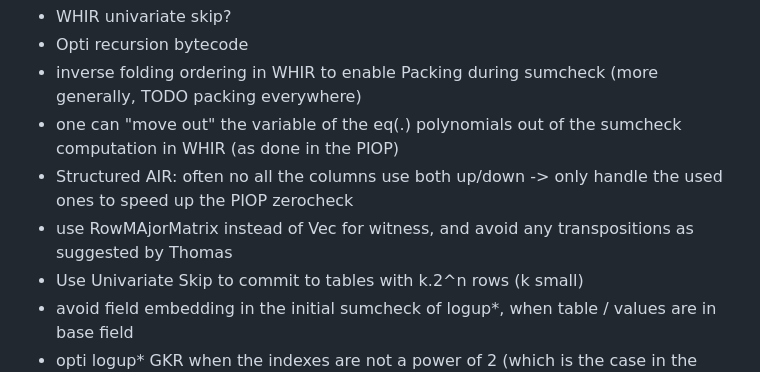
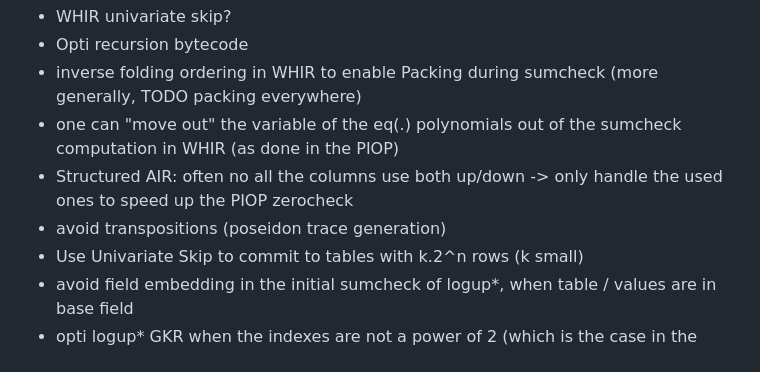
Before and after one commit to weijiekoh/leanMultisig, a Markdown page: TODO.md, the part around the change. Drawn GitHub-style.

Commit message:
remove 1 todo

```diff
--- a/TODO.md
+++ b/TODO.md
@@ -7,7 +7,7 @@
 - inverse folding ordering in WHIR to enable Packing during sumcheck (more generally, TODO packing everywhere)
 - one can "move out" the variable of the eq(.) polynomials out of the sumcheck computation in WHIR (as done in the PIOP)
 - Structured AIR: often no all the columns use both up/down -> only handle the used ones to speed up the PIOP zerocheck
-- use RowMAjorMatrix instead of Vec<Vec> for witness, and avoid any transpositions as suggested by Thomas
+- avoid transpositions (poseidon trace generation)
 - Use Univariate Skip to commit to tables with k.2^n rows (k small)
 - avoid field embedding in the initial sumcheck of logup*, when table / values are in base field
 - opti logup* GKR when the indexes are not a power of 2 (which is the case in the execution table)
```
